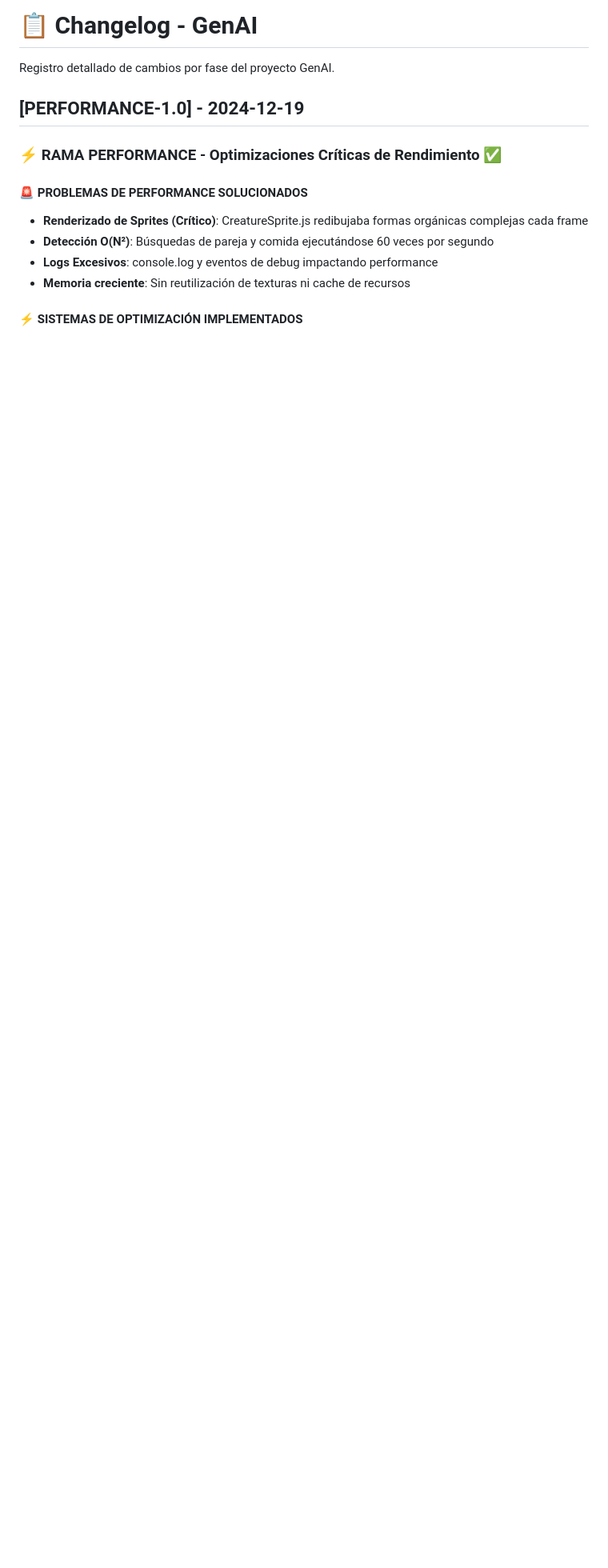
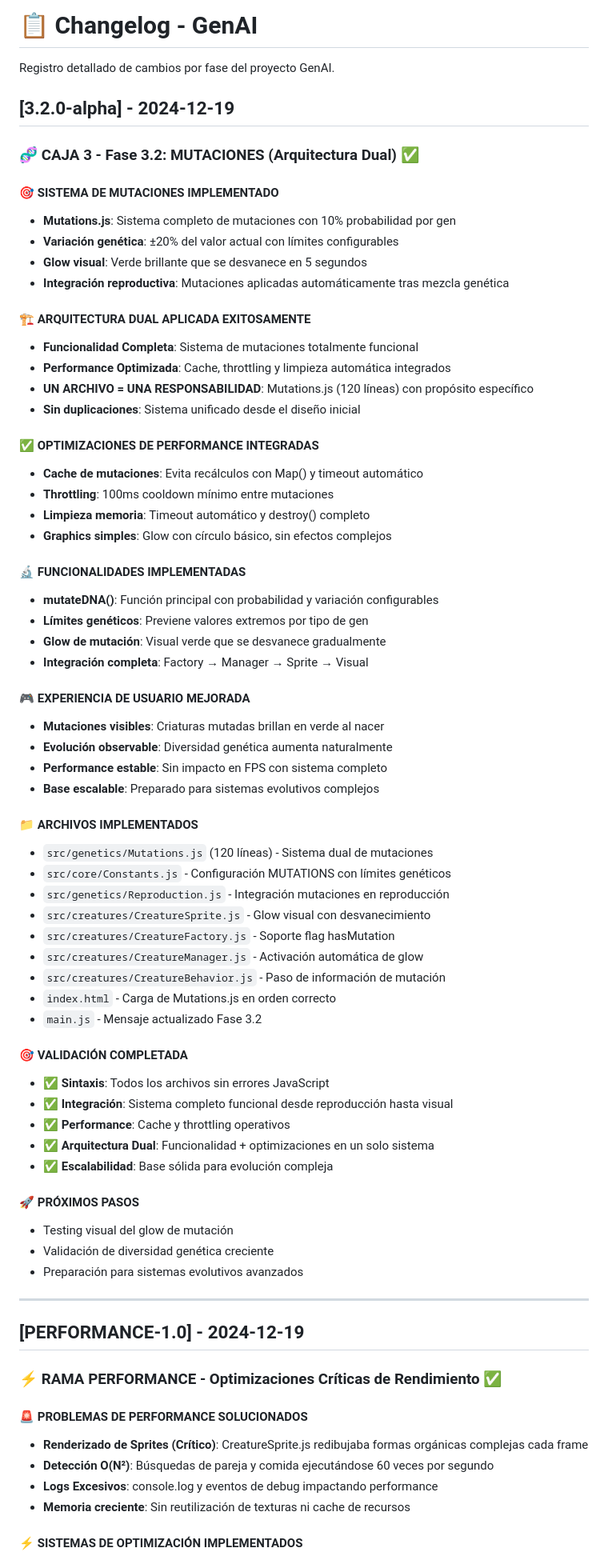
Before and after one commit to ServH/genAI, a Markdown page: CHANGELOG.md, the part around the change. Shown: that part at 80% size. Drawn GitHub-style; blank space fills up the shorter version.

Commit message:
DOCUMENTACIÓN: Fase 3.2 completada en CHANGELOG.md

```diff
--- a/CHANGELOG.md
+++ b/CHANGELOG.md
@@ -1,6 +1,65 @@
 # 📋 Changelog - GenAI
 
 Registro detallado de cambios por fase del proyecto GenAI.
+
+## [3.2.0-alpha] - 2024-12-19
+
+### 🧬 CAJA 3 - Fase 3.2: MUTACIONES (Arquitectura Dual) ✅
+
+#### 🎯 **SISTEMA DE MUTACIONES IMPLEMENTADO**
+- **Mutations.js**: Sistema completo de mutaciones con 10% probabilidad por gen
+- **Variación genética**: ±20% del valor actual con límites configurables
+- **Glow visual**: Verde brillante que se desvanece en 5 segundos
+- **Integración reproductiva**: Mutaciones aplicadas automáticamente tras mezcla genética
+
+#### 🏗️ **ARQUITECTURA DUAL APLICADA EXITOSAMENTE**
+- **Funcionalidad Completa**: Sistema de mutaciones totalmente funcional
+- **Performance Optimizada**: Cache, throttling y limpieza automática integrados
+- **UN ARCHIVO = UNA RESPONSABILIDAD**: Mutations.js (120 líneas) con propósito específico
+- **Sin duplicaciones**: Sistema unificado desde el diseño inicial
+
+#### ✅ **OPTIMIZACIONES DE PERFORMANCE INTEGRADAS**
+- **Cache de mutaciones**: Evita recálculos con Map() y timeout automático
+- **Throttling**: 100ms cooldown mínimo entre mutaciones
+- **Limpieza memoria**: Timeout automático y destroy() completo
+- **Graphics simples**: Glow con círculo básico, sin efectos complejos
+
+#### 🔬 **FUNCIONALIDADES IMPLEMENTADAS**
+- **mutateDNA()**: Función principal con probabilidad y variación configurables
+- **Límites genéticos**: Previene valores extremos por tipo de gen
+- **Glow de mutación**: Visual verde que se desvanece gradualmente
+- **Integración completa**: Factory → Manager → Sprite → Visual
+
+#### 🎮 **EXPERIENCIA DE USUARIO MEJORADA**
+- **Mutaciones visibles**: Criaturas mutadas brillan en verde al nacer
+- **Evolución observable**: Diversidad genética aumenta naturalmente
+- **Performance estable**: Sin impacto en FPS con sistema completo
+- **Base escalable**: Preparado para sistemas evolutivos complejos
+
+#### 📁 **ARCHIVOS IMPLEMENTADOS**
+- `src/genetics/Mutations.js` (120 líneas) - Sistema dual de mutaciones
+- `src/core/Constants.js` - Configuración MUTATIONS con límites genéticos
+- `src/genetics/Reproduction.js` - Integración mutaciones en reproducción
+- `src/creatures/CreatureSprite.js` - Glow visual con desvanecimiento
+- `src/creatures/CreatureFactory.js` - Soporte flag hasMutation
+- `src/creatures/CreatureManager.js` - Activación automática de glow
+- `src/creatures/CreatureBehavior.js` - Paso de información de mutación
+- `index.html` - Carga de Mutations.js en orden correcto
+- `main.js` - Mensaje actualizado Fase 3.2
+
+#### 🎯 **VALIDACIÓN COMPLETADA**
+- ✅ **Sintaxis**: Todos los archivos sin errores JavaScript
+- ✅ **Integración**: Sistema completo funcional desde reproducción hasta visual
+- ✅ **Performance**: Cache y throttling operativos
+- ✅ **Arquitectura Dual**: Funcionalidad + optimizaciones en un solo sistema
+- ✅ **Escalabilidad**: Base sólida para evolución compleja
+
+#### 🚀 **PRÓXIMOS PASOS**
+- Testing visual del glow de mutación
+- Validación de diversidad genética creciente
+- Preparación para sistemas evolutivos avanzados
+
+---
 
 ## [PERFORMANCE-1.0] - 2024-12-19
 
```
